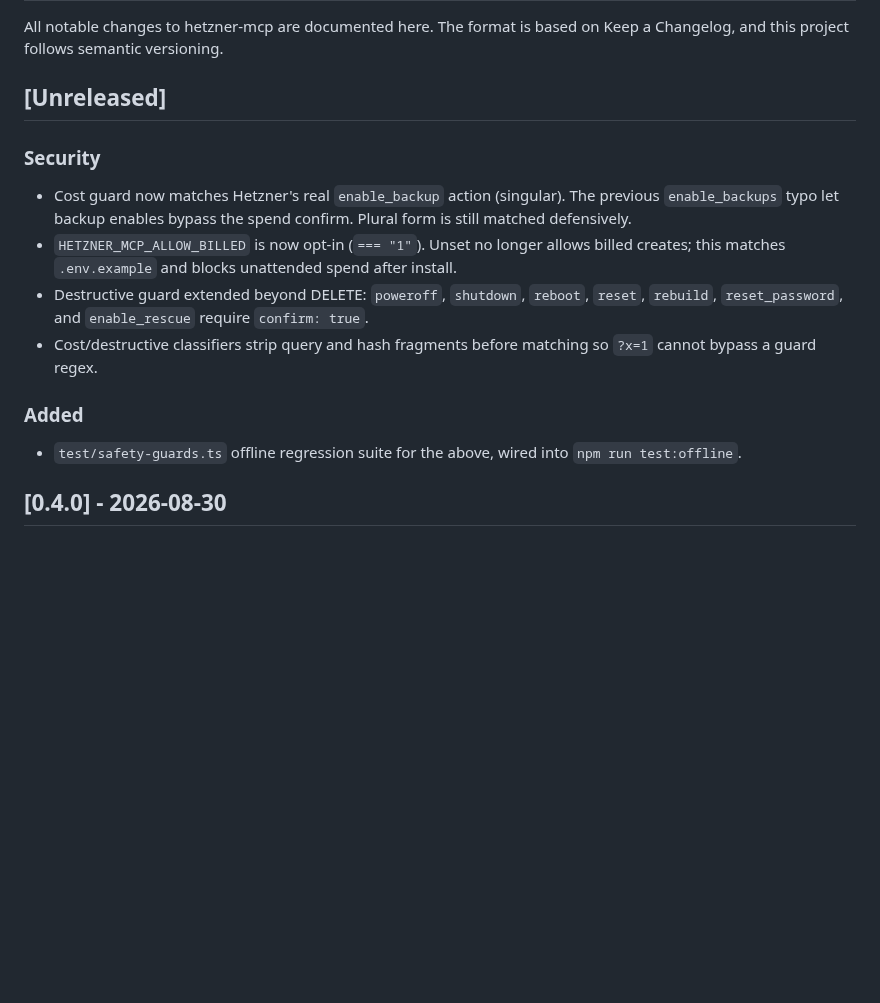
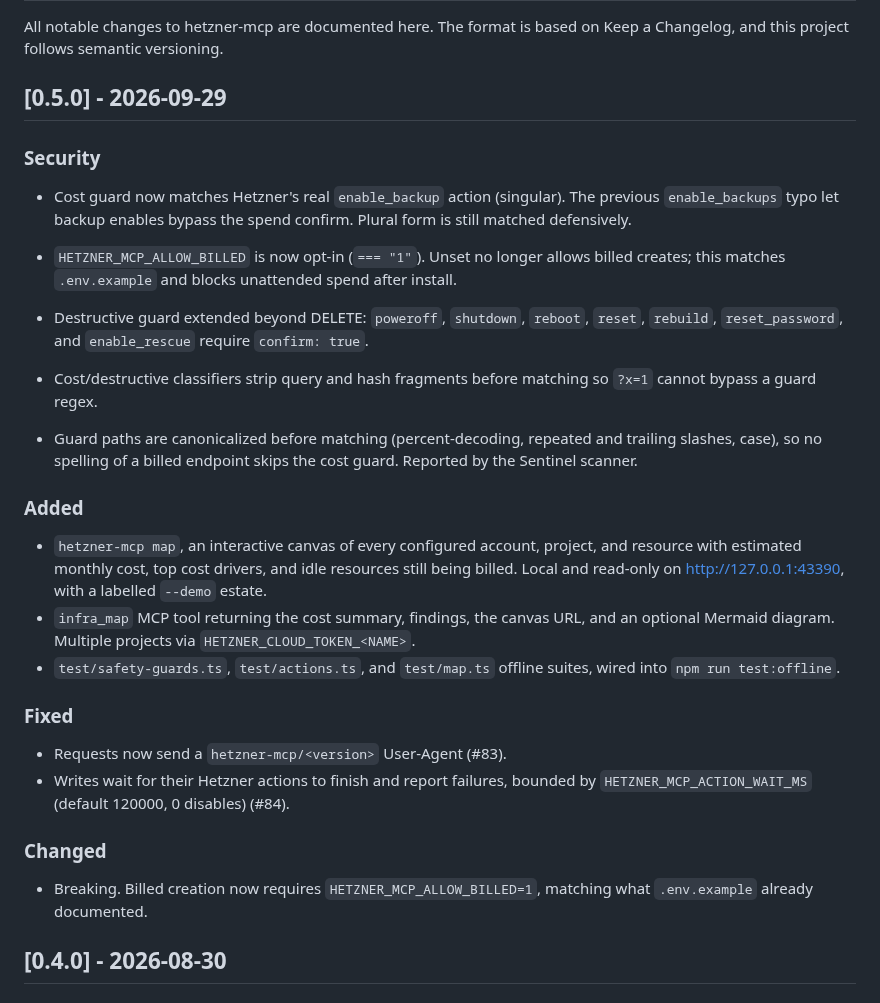
Before and after one commit to mjmirza/hetzner-mcp, a Markdown page: CHANGELOG.md, the part around the change. Rendered like a GitHub page; blank space fills up the shorter version.

```diff
--- a/CHANGELOG.md
+++ b/CHANGELOG.md
@@ -3,7 +3,7 @@
 All notable changes to hetzner-mcp are documented here. The format is based on Keep a
 Changelog, and this project follows semantic versioning.
 
-## [Unreleased]
+## [0.5.0] - 2026-09-29
 
 ### Security
 - Cost guard now matches Hetzner's real `enable_backup` action (singular). The previous
@@ -16,9 +16,27 @@ Changelog, and this project follows semantic versioning.
 - Cost/destructive classifiers strip query and hash fragments before matching so
   `?x=1` cannot bypass a guard regex.
 
+- Guard paths are canonicalized before matching (percent-decoding, repeated and trailing
+  slashes, case), so no spelling of a billed endpoint skips the cost guard. Reported by
+  the Sentinel scanner.
+
 ### Added
-- `test/safety-guards.ts` offline regression suite for the above, wired into
+- `hetzner-mcp map`, an interactive canvas of every configured account, project, and
+  resource with estimated monthly cost, top cost drivers, and idle resources still being
+  billed. Local and read-only on http://127.0.0.1:43390, with a labelled `--demo` estate.
+- `infra_map` MCP tool returning the cost summary, findings, the canvas URL, and an
+  optional Mermaid diagram. Multiple projects via `HETZNER_CLOUD_TOKEN_<NAME>`.
+- `test/safety-guards.ts`, `test/actions.ts`, and `test/map.ts` offline suites, wired into
   `npm run test:offline`.
+
+### Fixed
+- Requests now send a `hetzner-mcp/<version>` User-Agent (#83).
+- Writes wait for their Hetzner actions to finish and report failures, bounded by
+  `HETZNER_MCP_ACTION_WAIT_MS` (default 120000, 0 disables) (#84).
+
+### Changed
+- Breaking. Billed creation now requires `HETZNER_MCP_ALLOW_BILLED=1`, matching what
+  `.env.example` already documented.
 
 ## [0.4.0] - 2026-08-30
 
```
Also changed, not shown: README.md (+25 -1 lines), assets/map/infra-map-dark.png (added), assets/map/infra-map-light.png (added), 14 other files.
